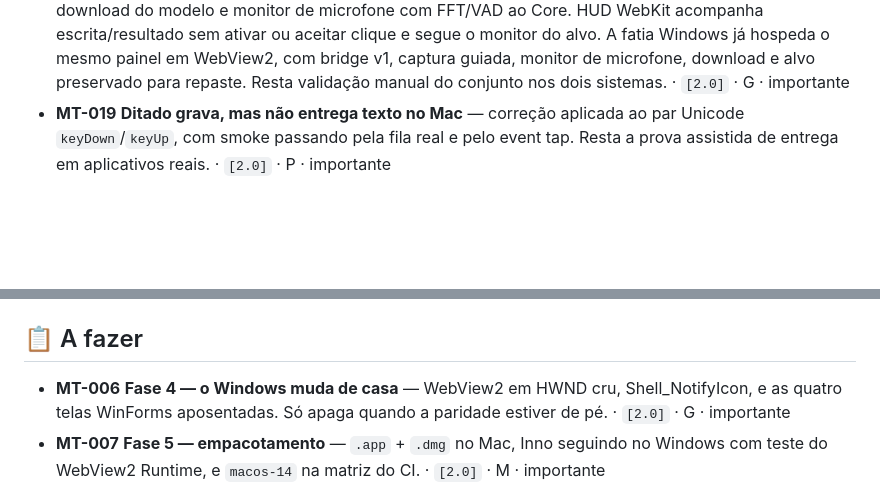
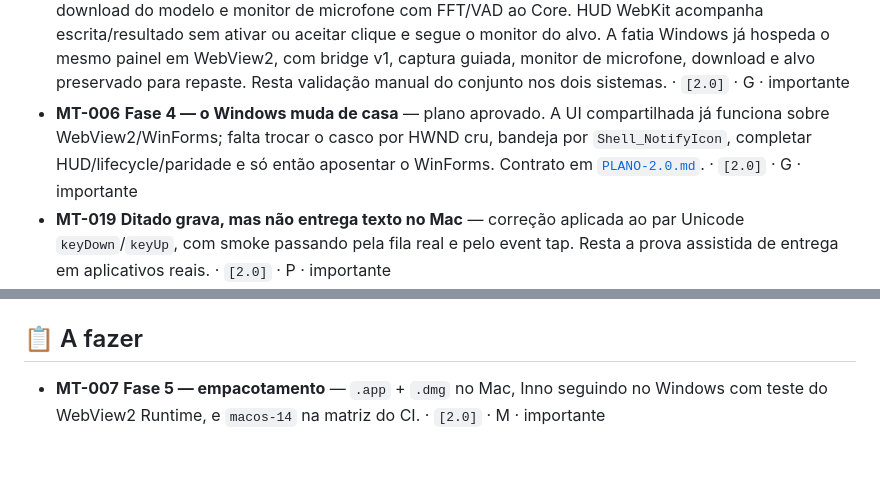
Before and after one commit to FabricioCasali/matraca, a Markdown page: docs/BOARD.md, 2 parts joined by grey strips. Drawn GitHub-style; blank space fills up the shorter version.

```diff
--- a/docs/BOARD.md
+++ b/docs/BOARD.md
@@ -31,6 +31,10 @@ O desenho da frente 2.0 está em [`PLANO-2.0.md`](PLANO-2.0.md).
   aceitar clique e segue o monitor do alvo. A fatia Windows já hospeda o mesmo painel em
   WebView2, com bridge v1, captura guiada, monitor de microfone, download e alvo preservado
   para repaste. Resta validação manual do conjunto nos dois sistemas. · `[2.0]` · G · importante
+- **MT-006** **Fase 4 — o Windows muda de casa** — plano aprovado. A UI compartilhada já
+  funciona sobre WebView2/WinForms; falta trocar o casco por HWND cru, bandeja por
+  `Shell_NotifyIcon`, completar HUD/lifecycle/paridade e só então aposentar o WinForms.
+  Contrato em [`PLANO-2.0.md`](PLANO-2.0.md). · `[2.0]` · G · importante
 - **MT-019** **Ditado grava, mas não entrega texto no Mac** — correção aplicada ao par
   Unicode `keyDown`/`keyUp`, com smoke passando pela fila real e pelo event tap. Resta a
   prova assistida de entrega em aplicativos reais. · `[2.0]` · P · importante
@@ -49,9 +53,6 @@ O desenho da frente 2.0 está em [`PLANO-2.0.md`](PLANO-2.0.md).
 
 ## 📋 A fazer
 
-- **MT-006** **Fase 4 — o Windows muda de casa** — WebView2 em HWND cru, Shell_NotifyIcon,
-  e as quatro telas WinForms aposentadas. Só apaga quando a paridade estiver de
-  pé. · `[2.0]` · G · importante
 - **MT-007** **Fase 5 — empacotamento** — `.app` + `.dmg` no Mac, Inno seguindo no
   Windows com teste do WebView2 Runtime, e `macos-14` na matriz do CI. · `[2.0]` · M ·
   importante
```
Also changed, not shown: docs/PLANO-2.0.md (+34 -0 lines).
